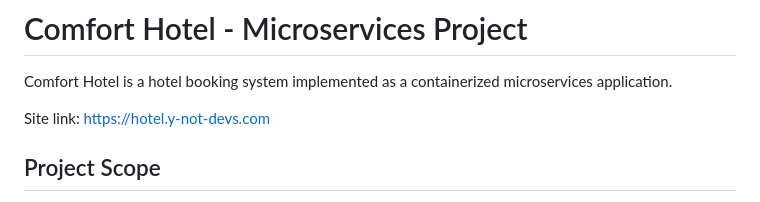
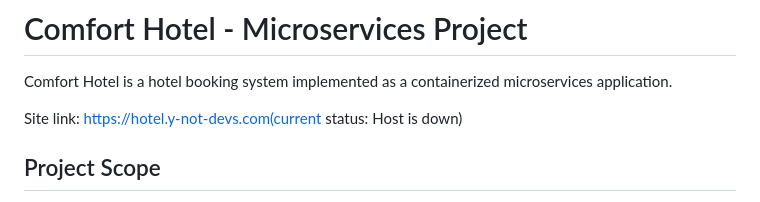
Before and after one commit to btwamibatman/ComfortHotel, a Markdown page: README.md, the part around the change. Rendered like a GitHub page.

Commit message:
Modify site link to indicate host is down
Updated site link to reflect current status of the host.

```diff
--- a/README.md
+++ b/README.md
@@ -2,7 +2,7 @@
 
 Comfort Hotel is a hotel booking system implemented as a containerized microservices application.
 
-Site link: https://hotel.y-not-devs.com
+Site link: https://hotel.y-not-devs.com(current status: Host is down)
 
 ## Project Scope
 
```
